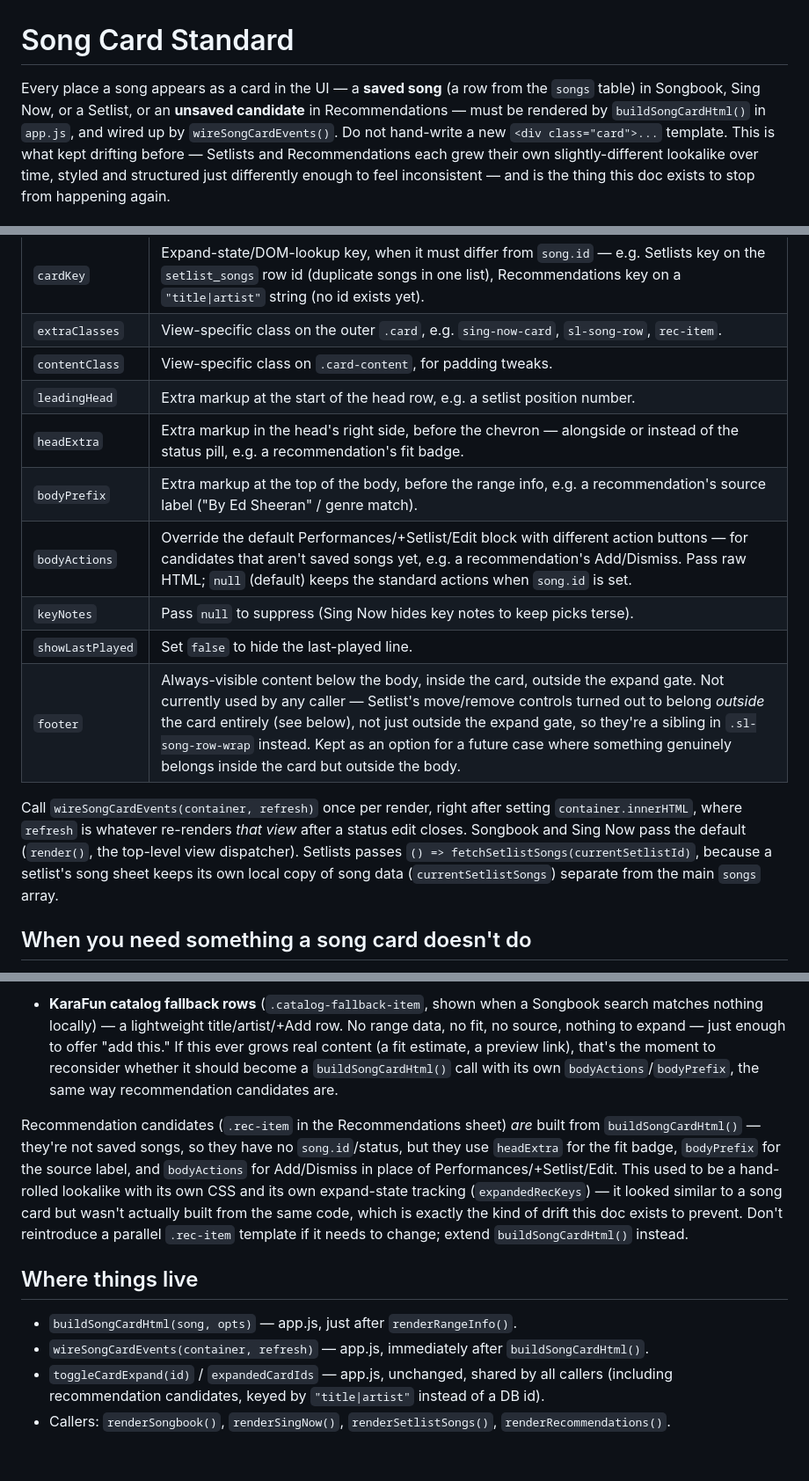
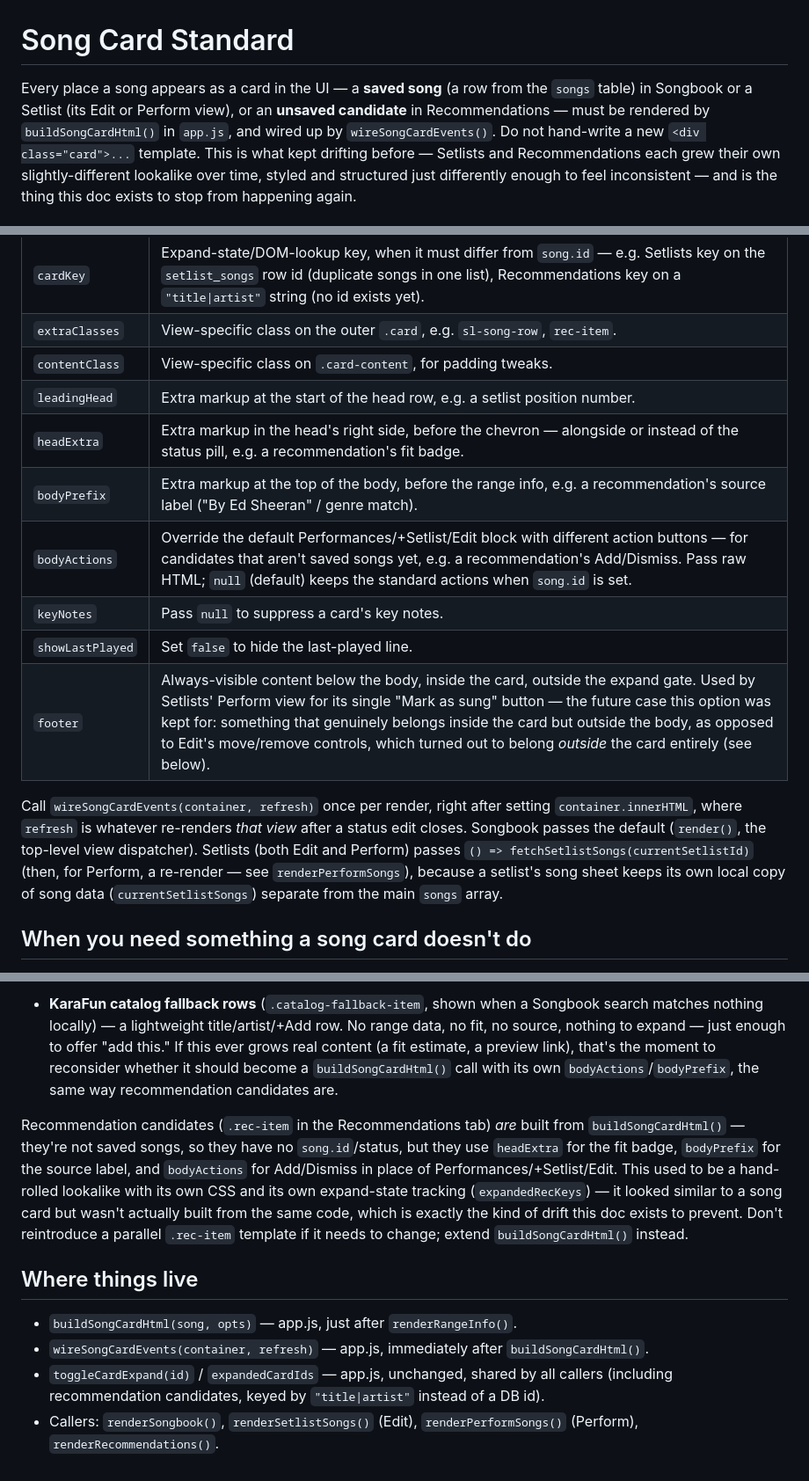
Before and after one commit to kiplingm/caterwauler, a Markdown page: docs/SONG_CARD_STANDARD.md, 3 parts joined by grey strips. Shown at 88% size. Rendered like a GitHub page.

```diff
--- a/docs/SONG_CARD_STANDARD.md
+++ b/docs/SONG_CARD_STANDARD.md
@@ -1,8 +1,8 @@
 # Song Card Standard
 
 Every place a song appears as a card in the UI — a **saved song** (a row from the `songs`
-table) in Songbook, Sing Now, or a Setlist, or an **unsaved candidate** in Recommendations —
-must be rendered by `buildSongCardHtml()` in `app.js`, and wired up by
+table) in Songbook or a Setlist (its Edit or Perform view), or an **unsaved candidate** in
+Recommendations — must be rendered by `buildSongCardHtml()` in `app.js`, and wired up by
 `wireSongCardEvents()`. Do not hand-write a new `<div class="card">...` template. This is
 what kept drifting before — Setlists and Recommendations each grew their own
 slightly-different lookalike over time, styled and structured just differently enough to
@@ -37,22 +37,22 @@ extension points instead of a parallel template:
 | Option | Use it for |
 |---|---|
 | `cardKey` | Expand-state/DOM-lookup key, when it must differ from `song.id` — e.g. Setlists key on the `setlist_songs` row id (duplicate songs in one list), Recommendations key on a `"title\|artist"` string (no id exists yet). |
-| `extraClasses` | View-specific class on the outer `.card`, e.g. `sing-now-card`, `sl-song-row`, `rec-item`. |
+| `extraClasses` | View-specific class on the outer `.card`, e.g. `sl-song-row`, `rec-item`. |
 | `contentClass` | View-specific class on `.card-content`, for padding tweaks. |
 | `leadingHead` | Extra markup at the start of the head row, e.g. a setlist position number. |
 | `headExtra` | Extra markup in the head's right side, before the chevron — alongside or instead of the status pill, e.g. a recommendation's fit badge. |
 | `bodyPrefix` | Extra markup at the top of the body, before the range info, e.g. a recommendation's source label ("By Ed Sheeran" / genre match). |
 | `bodyActions` | Override the default Performances/+Setlist/Edit block with different action buttons — for candidates that aren't saved songs yet, e.g. a recommendation's Add/Dismiss. Pass raw HTML; `null` (default) keeps the standard actions when `song.id` is set. |
-| `keyNotes` | Pass `null` to suppress (Sing Now hides key notes to keep picks terse). |
+| `keyNotes` | Pass `null` to suppress a card's key notes. |
 | `showLastPlayed` | Set `false` to hide the last-played line. |
-| `footer` | Always-visible content below the body, inside the card, outside the expand gate. Not currently used by any caller — Setlist's move/remove controls turned out to belong *outside* the card entirely (see below), not just outside the expand gate, so they're a sibling in `.sl-song-row-wrap` instead. Kept as an option for a future case where something genuinely belongs inside the card but outside the body. |
+| `footer` | Always-visible content below the body, inside the card, outside the expand gate. Used by Setlists' Perform view for its single "Mark as sung" button — the future case this option was kept for: something that genuinely belongs inside the card but outside the body, as opposed to Edit's move/remove controls, which turned out to belong *outside* the card entirely (see below). |
 
 Call `wireSongCardEvents(container, refresh)` once per render, right after setting
 `container.innerHTML`, where `refresh` is whatever re-renders *that view* after a status
-edit closes. Songbook and Sing Now pass the default (`render()`, the top-level view
-dispatcher). Setlists passes `() => fetchSetlistSongs(currentSetlistId)`, because a
-setlist's song sheet keeps its own local copy of song data (`currentSetlistSongs`)
-separate from the main `songs` array.
+edit closes. Songbook passes the default (`render()`, the top-level view dispatcher).
+Setlists (both Edit and Perform) passes `() => fetchSetlistSongs(currentSetlistId)` (then,
+for Perform, a re-render — see `renderPerformSongs`), because a setlist's song sheet keeps
+its own local copy of song data (`currentSetlistSongs`) separate from the main `songs` array.
 
 ## When you need something a song card doesn't do
 
@@ -74,7 +74,7 @@ recommendation candidate:
   it should become a `buildSongCardHtml()` call with its own `bodyActions`/`bodyPrefix`,
   the same way recommendation candidates are.
 
-Recommendation candidates (`.rec-item` in the Recommendations sheet) *are* built from
+Recommendation candidates (`.rec-item` in the Recommendations tab) *are* built from
 `buildSongCardHtml()` — they're not saved songs, so they have no `song.id`/status, but
 they use `headExtra` for the fit badge, `bodyPrefix` for the source label, and
 `bodyActions` for Add/Dismiss in place of Performances/+Setlist/Edit. This used to be a
@@ -90,5 +90,5 @@ a parallel `.rec-item` template if it needs to change; extend `buildSongCardHtml
   `buildSongCardHtml()`.
 - `toggleCardExpand(id)` / `expandedCardIds` — app.js, unchanged, shared by all callers
   (including recommendation candidates, keyed by `"title|artist"` instead of a DB id).
-- Callers: `renderSongbook()`, `renderSingNow()`, `renderSetlistSongs()`,
-  `renderRecommendations()`.
+- Callers: `renderSongbook()`, `renderSetlistSongs()` (Edit), `renderPerformSongs()`
+  (Perform), `renderRecommendations()`.
```
Also changed, not shown: CLAUDE.md (+29 -1 lines), README.md (+17 -3 lines).
